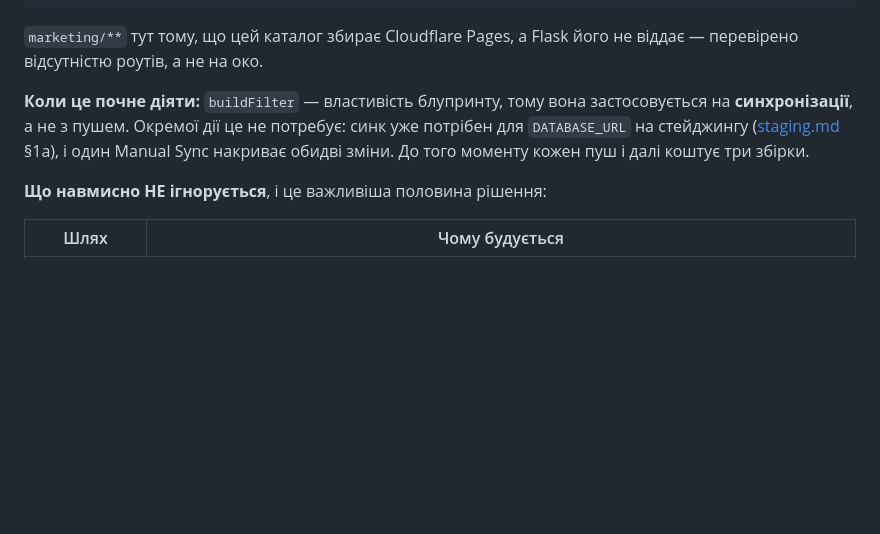
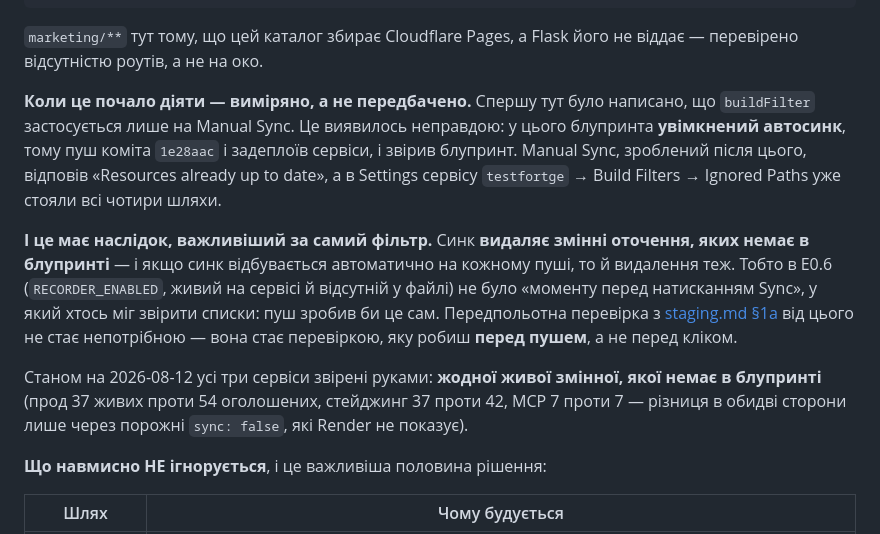
Before and after one commit to IgorKovalenkoPR/testfortge, a Markdown page: docs/plans/free_tier_mvp.md, the part around the change. GitHub-like rendering; blank space fills up the shorter version.

```diff
--- a/docs/plans/free_tier_mvp.md
+++ b/docs/plans/free_tier_mvp.md
@@ -102,11 +102,25 @@ Cloudflare R2 вимагає картку при тарифі $0/міс, і це
 `marketing/**` тут тому, що цей каталог збирає Cloudflare Pages, а Flask його
 не віддає — перевірено відсутністю роутів, а не на око.
 
-**Коли це почне діяти:** `buildFilter` — властивість блупринту, тому вона
-застосовується на **синхронізації**, а не з пушем. Окремої дії це не
-потребує: синк уже потрібен для `DATABASE_URL` на стейджингу
-([staging.md](../runbooks/staging.md) §1a), і один Manual Sync накриває
-обидві зміни. До того моменту кожен пуш і далі коштує три збірки.
+**Коли це почало діяти — виміряно, а не передбачено.** Спершу тут було
+написано, що `buildFilter` застосується лише на Manual Sync. Це виявилось
+неправдою: у цього блупринта **увімкнений автосинк**, тому пуш коміта
+`1e28aac` і задеплоїв сервіси, і звірив блупринт. Manual Sync, зроблений
+після цього, відповів «Resources already up to date», а в Settings сервісу
+`testfortge` → Build Filters → Ignored Paths уже стояли всі чотири шляхи.
+
+**І це має наслідок, важливіший за самий фільтр.** Синк **видаляє змінні
+оточення, яких немає в блупринті** — і якщо синк відбувається автоматично на
+кожному пуші, то й видалення теж. Тобто в E0.6 (`RECORDER_ENABLED`, живий на
+сервісі й відсутній у файлі) не було «моменту перед натисканням Sync», у який
+хтось міг звірити списки: пуш зробив би це сам. Передпольотна перевірка з
+[staging.md §1a](../runbooks/staging.md) від цього не стає непотрібною — вона
+стає перевіркою, яку робиш **перед пушем**, а не перед кліком.
+
+Станом на 2026-08-12 усі три сервіси звірені руками: **жодної живої змінної,
+якої немає в блупринті** (прод 37 живих проти 54 оголошених, стейджинг 37
+проти 42, MCP 7 проти 7 — різниця в обидві сторони лише через порожні
+`sync: false`, які Render не показує).
 
 **Що навмисно НЕ ігнорується**, і це важливіша половина рішення:
 
```
Also changed, not shown: docs/runbooks/staging.md (+13 -6 lines).
